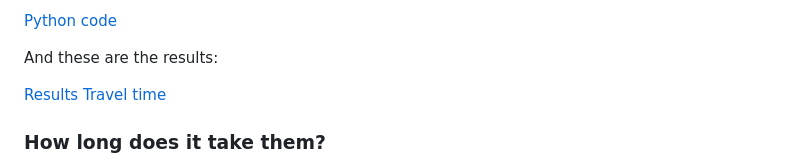
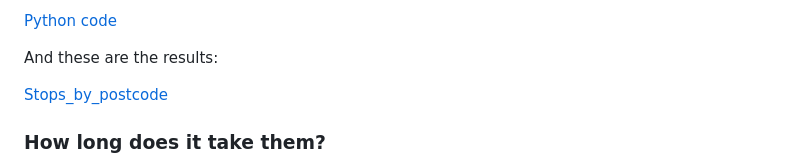
Before and after one commit to aleix-albaiges/-UPCSOSTENIBLE---Equip-A---Urban-Mobility-Challenge, a Markdown page: README.md, the part around the change. Drawn GitHub-style.

```diff
--- a/README.md
+++ b/README.md
@@ -55,7 +55,7 @@ The next python code show how we extract de data:
 
 And these are the results:
 
-[Results Travel time](postcode_stops.txt)
+[Stops_by_postcode](postcode_stops.txt)
 
 
 ### How long does it take them?
```
